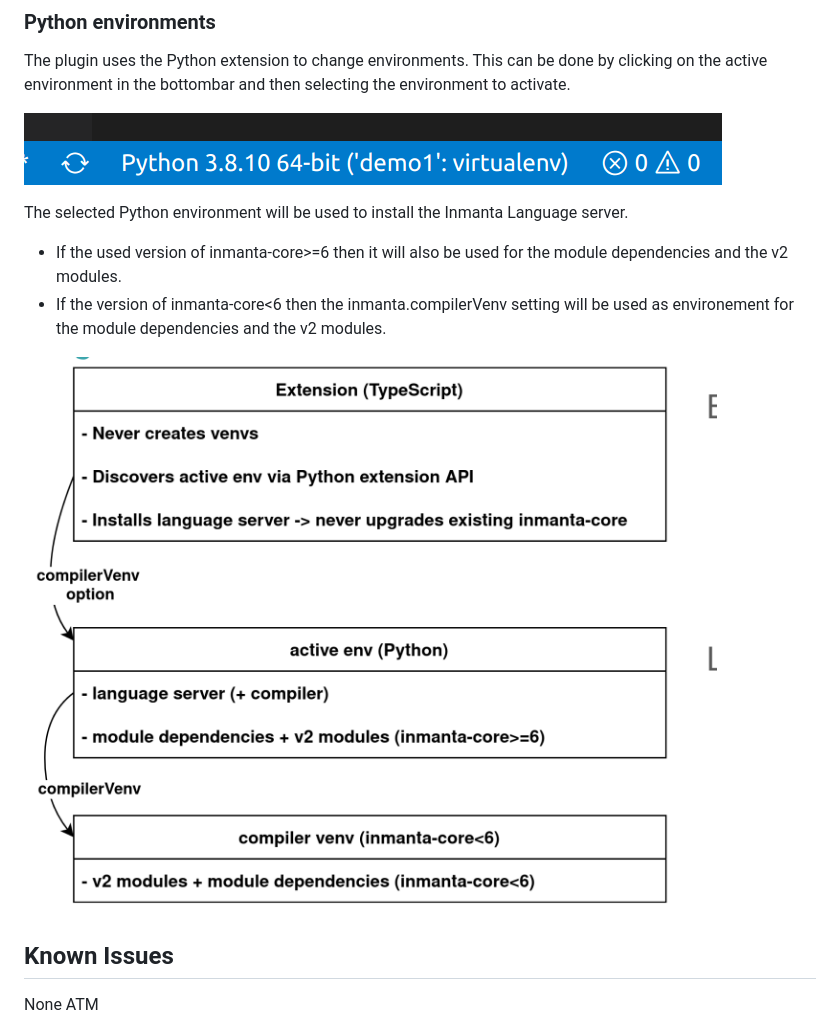
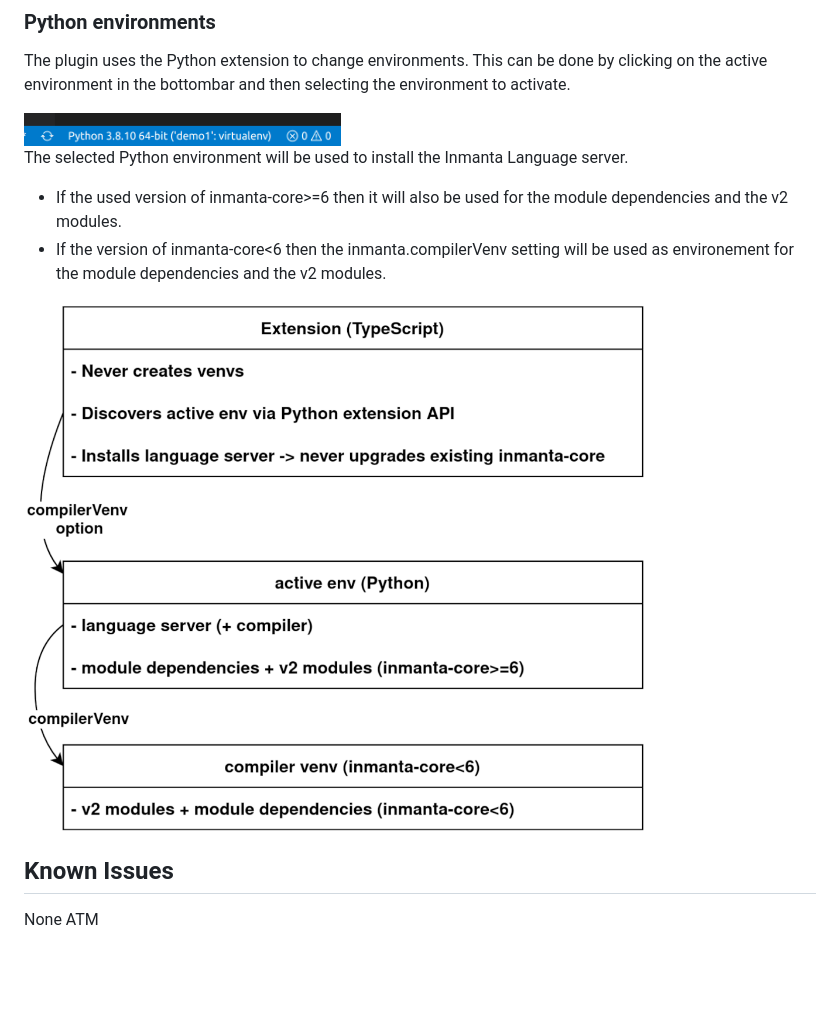
Before and after one commit to inmanta/vscode-inmanta, a Markdown page: README.md, the part around the change. Drawn GitHub-style; pictures changed too: images/python-env.png; blank space fills up the shorter version.

```diff
--- a/README.md
+++ b/README.md
@@ -67,13 +67,14 @@ The extension currently has two settings:
 The plugin uses the Python extension to change environments. This can be done by clicking on the active environment in the bottombar
 and then selecting the environment to activate.
 
-![Settings screenshot](images/python-extension.png)
+<img src="images/python-extension.png" width="40%">
 
 The selected Python environment will be used to install the Inmanta Language server.
  - If the used version of inmanta-core>=6 then it will also be used for the module dependencies and the v2 modules.
  - If the version of inmanta-core<6 then the inmanta.compilerVenv setting will be used as environement for the module dependencies and the v2 modules.
 
- ![Settings screenshot](images/python-env.png)
+<img src="images/python-env.png" width="80%">
+
 ## Known Issues
 
 None ATM
```
